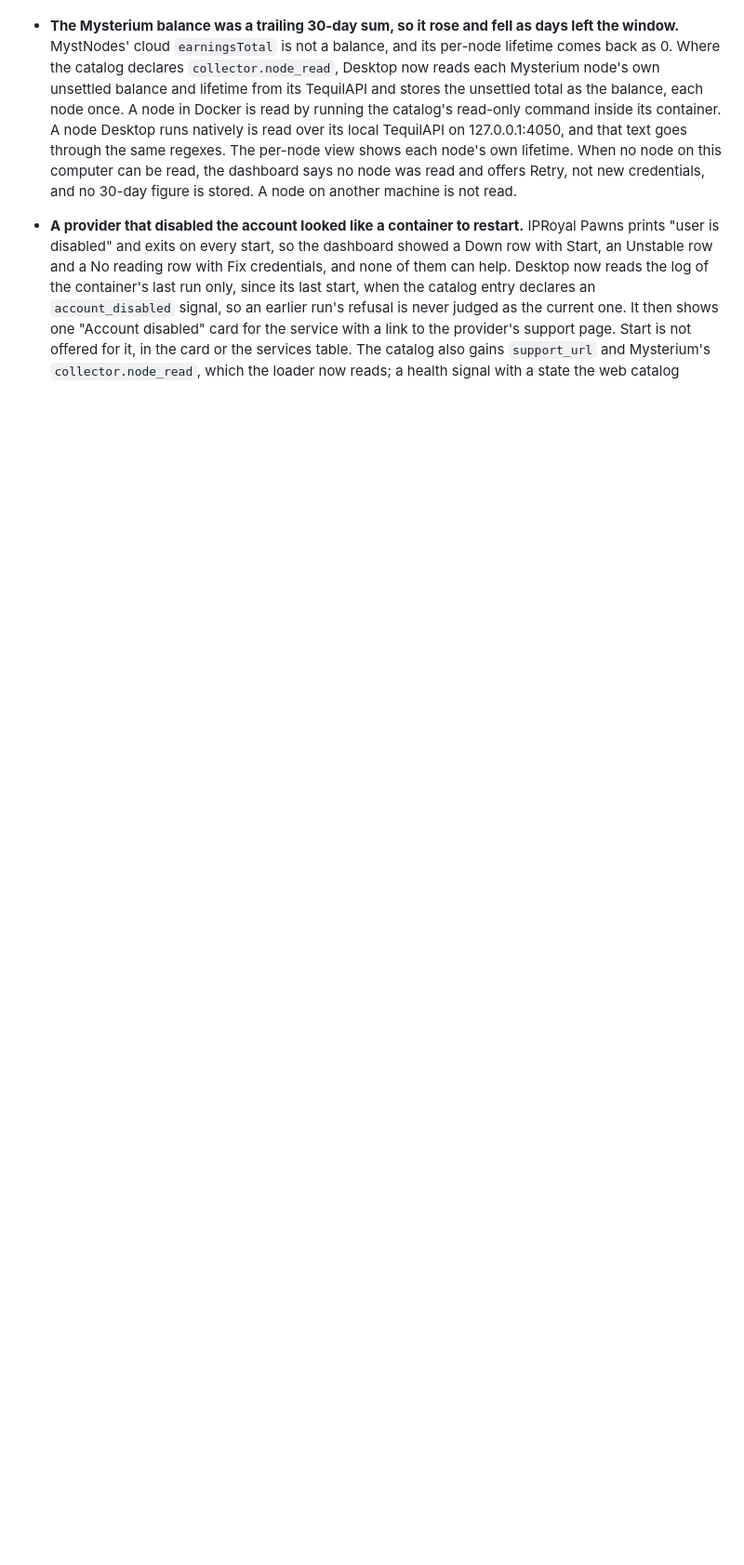
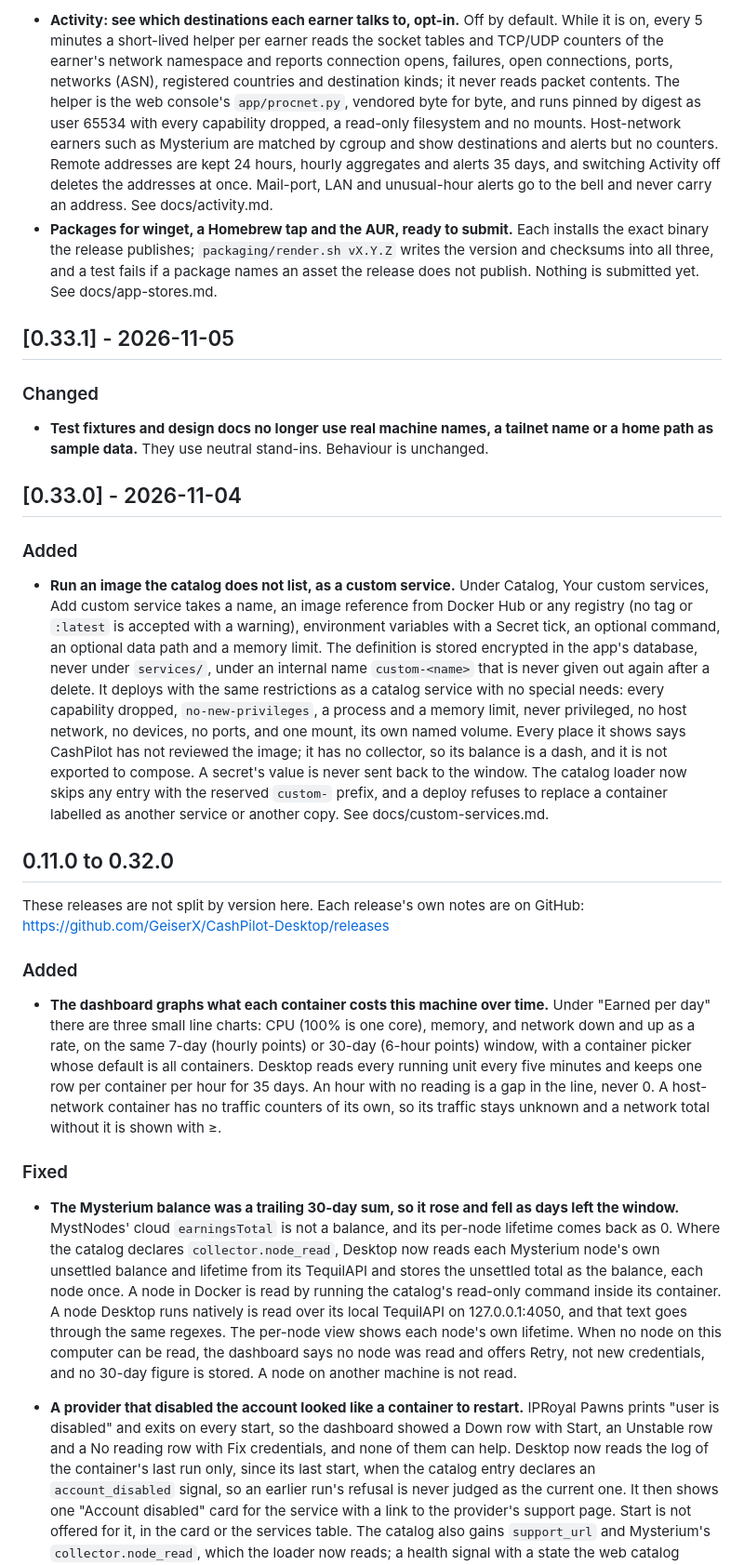
Before and after one commit to GeiserX/CashPilot-Desktop, a Markdown page: CHANGELOG.md, the part around one of its changes. Shown at 93% size. Drawn GitHub-style; blank space fills up the shorter version.

```diff
--- a/CHANGELOG.md
+++ b/CHANGELOG.md
@@ -30,3 +84,28 @@ and this project adheres to [Semantic Versioning](https://semver.org/spec/v2.0.0
+- **Activity: see which destinations each earner talks to, opt-in.** Off by default. While it is on, every 5 minutes a short-lived helper per earner reads the socket tables and TCP/UDP counters of the earner's network namespace and reports connection opens, failures, open connections, ports, networks (ASN), registered countries and destination kinds; it never reads packet contents. The helper is the web console's `app/procnet.py`, vendored byte for byte, and runs pinned by digest as user 65534 with every capability dropped, a read-only filesystem and no mounts. Host-network earners such as Mysterium are matched by cgroup and show destinations and alerts but no counters. Remote addresses are kept 24 hours, hourly aggregates and alerts 35 days, and switching Activity off deletes the addresses at once. Mail-port, LAN and unusual-hour alerts go to the bell and never carry an address. See docs/activity.md.
+- **Packages for winget, a Homebrew tap and the AUR, ready to submit.** Each installs the exact binary the release publishes; `packaging/render.sh vX.Y.Z` writes the version and checksums into all three, and a test fails if a package names an asset the release does not publish. Nothing is submitted yet. See docs/app-stores.md.
+
+## [0.33.1] - 2026-11-05
+
+### Changed
+
+- **Test fixtures and design docs no longer use real machine names, a tailnet name or a home path as sample data.** They use neutral stand-ins. Behaviour is unchanged.
+
+## [0.33.0] - 2026-11-04
+
+### Added
+
+- **Run an image the catalog does not list, as a custom service.** Under Catalog, Your custom services, Add custom service takes a name, an image reference from Docker Hub or any registry (no tag or `:latest` is accepted with a warning), environment variables with a Secret tick, an optional command, an optional data path and a memory limit. The definition is stored encrypted in the app's database, never under `services/`, under an internal name `custom-<name>` that is never given out again after a delete. It deploys with the same restrictions as a catalog service with no special needs: every capability dropped, `no-new-privileges`, a process and a memory limit, never privileged, no host network, no devices, no ports, and one mount, its own named volume. Every place it shows says CashPilot has not reviewed the image; it has no collector, so its balance is a dash, and it is not exported to compose. A secret's value is never sent back to the window. The catalog loader now skips any entry with the reserved `custom-` prefix, and a deploy refuses to replace a container labelled as another service or another copy. See docs/custom-services.md.
+
+## 0.11.0 to 0.32.0
+
+These releases are not split by version here. Each release's own notes are on GitHub: https://github.com/GeiserX/CashPilot-Desktop/releases
+
+### Added
+
+- **The dashboard graphs what each container costs this machine over time.** Under "Earned per day" there are three small line charts: CPU (100% is one core), memory, and network down and up as a rate, on the same 7-day (hourly points) or 30-day (6-hour points) window, with a container picker whose default is all containers. Desktop reads every running unit every five minutes and keeps one row per container per hour for 35 days. An hour with no reading is a gap in the line, never 0. A host-network container has no traffic counters of its own, so its traffic stays unknown and a network total without it is shown with ≥.
+
+### Fixed
+
 - **The Mysterium balance was a trailing 30-day sum, so it rose and fell as days left the window.** MystNodes' cloud `earningsTotal` is not a balance, and its per-node lifetime comes back as 0. Where the catalog declares `collector.node_read`, Desktop now reads each Mysterium node's own unsettled balance and lifetime from its TequilAPI and stores the unsettled total as the balance, each node once. A node in Docker is read by running the catalog's read-only command inside its container. A node Desktop runs natively is read over its local TequilAPI on 127.0.0.1:4050, and that text goes through the same regexes. The per-node view shows each node's own lifetime. When no node on this computer can be read, the dashboard says no node was read and offers Retry, not new credentials, and no 30-day figure is stored. A node on another machine is not read.
 - **A provider that disabled the account looked like a container to restart.** IPRoyal Pawns prints "user is disabled" and exits on every start, so the dashboard showed a Down row with Start, an Unstable row and a No reading row with Fix credentials, and none of them can help. Desktop now reads the log of the container's last run only, since its last start, when the catalog entry declares an `account_disabled` signal, so an earlier run's refusal is never judged as the current one. It then shows one "Account disabled" card for the service with a link to the provider's support page. Start is not offered for it, in the card or the services table. The catalog also gains `support_url` and Mysterium's `collector.node_read`, which the loader now reads; a health signal with a state the web catalog rejects is dropped at load instead of being read as a failure.
 - **A busy Anyone Protocol relay could outgrow its 1536 MB memory limit and be killed.** anon sizes its cell queues from the host's RAM, not the container's limit. The catalog now deploys `drumsergio/cashpilot-anyone:0.4.10.2-r2`, which sets `MaxMemInQueues` to half the limit (768 MB) unless the relay's `anonrc` sets one.
```
Also changed, not shown: other parts of CHANGELOG.md (+63 -9 lines), docs/app-stores.md (+1 -1 lines).
